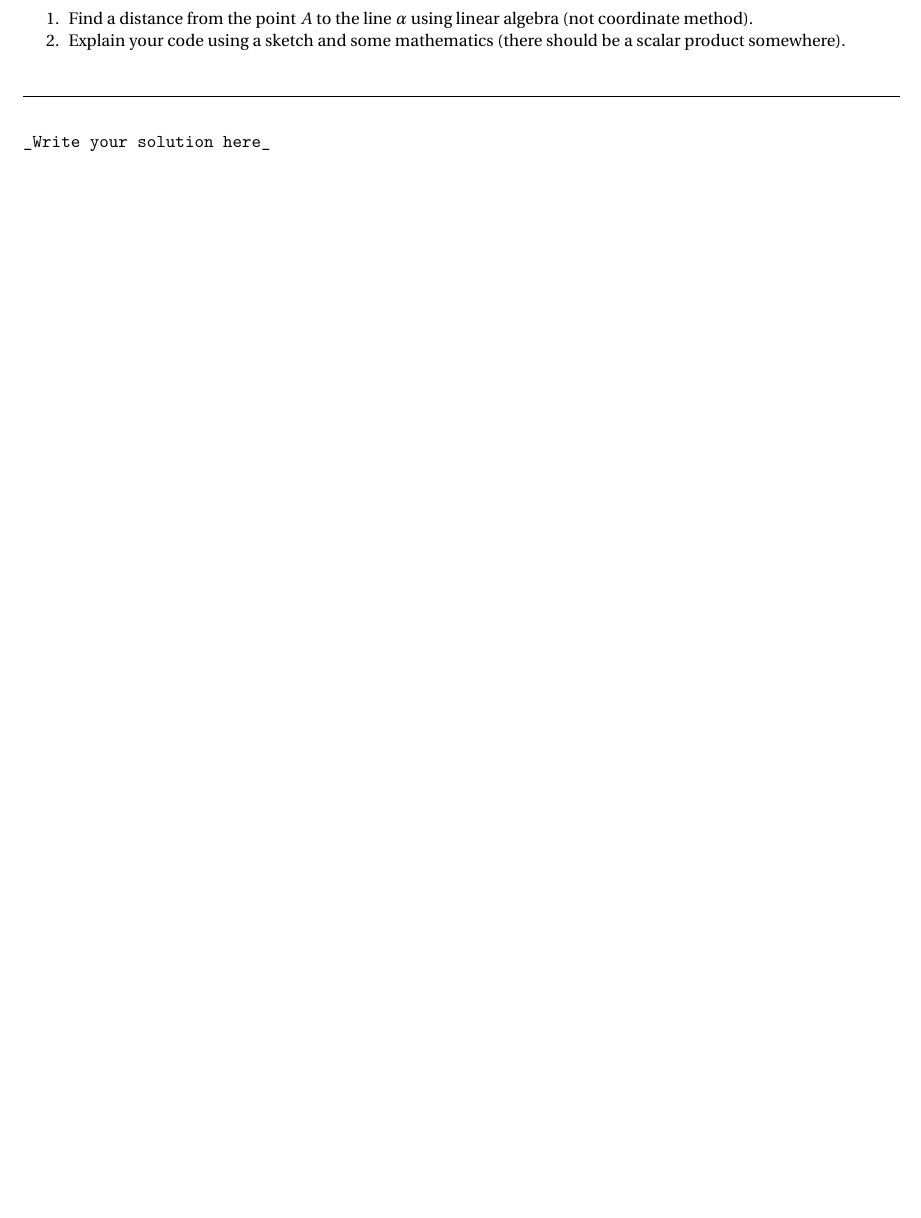
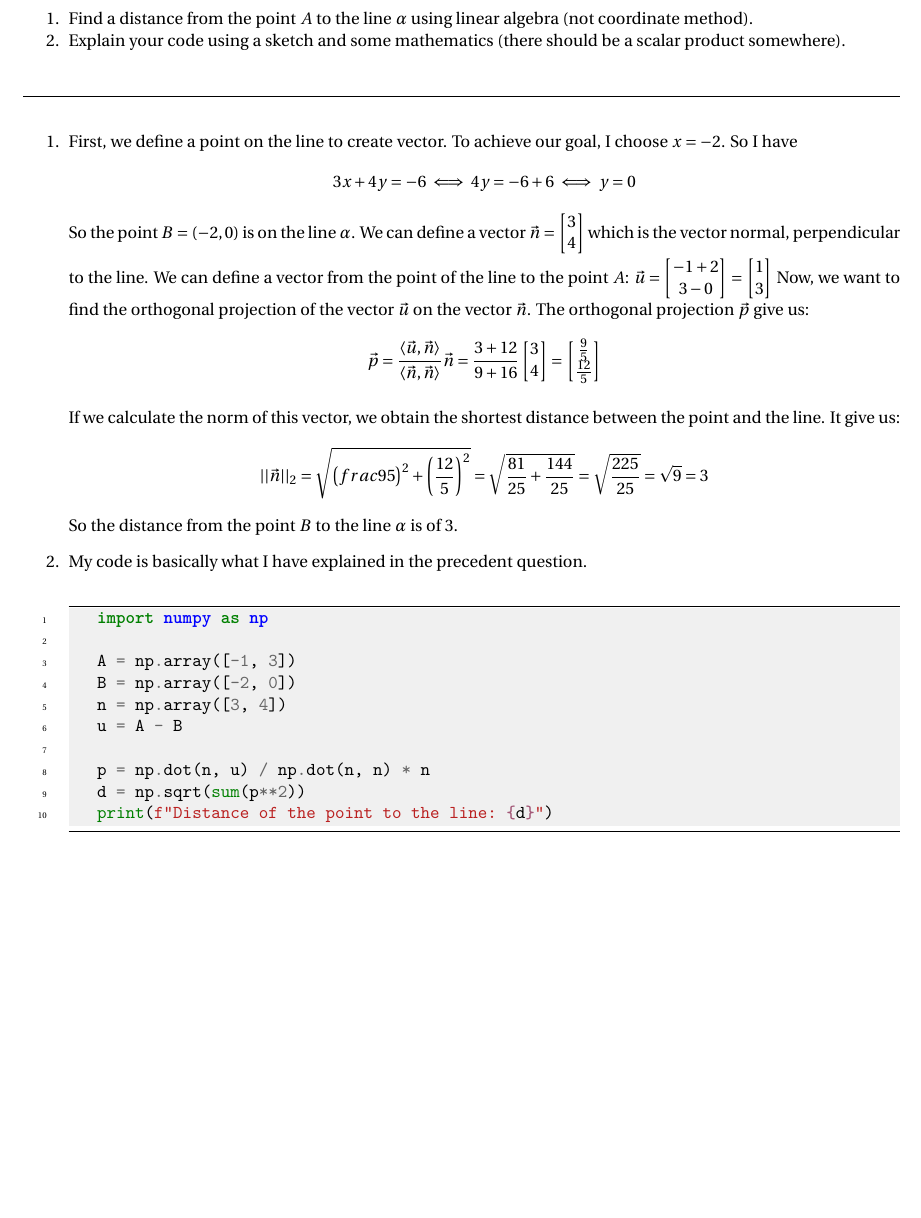
Before and after one commit to Arkanthara/data_science, a Quarto document (report/tp1.qmd): part of page 13 of 13, cut so that both start at the same text, the shorter picture padded with empty space. The pictures show the output file report/_manuscript/_pdf/tp1.pdf that the author committed with the source.

Commit message:
Part 5 finished

```diff
--- a/report/tp1.qmd
+++ b/report/tp1.qmd
@@ -882,4 +882,47 @@ There are given a line $\alpha : 3x + 4y = -6$ and a point $A$ with the coordina
 
 \hrulefill
 
-    _Write your solution here_
+1. First, we define a point on the line to create vector.
+    To achieve our goal, I choose $x = -2$.
+    So I have
+    $$
+    3x + 4y = -6 \ \Longleftrightarrow \ 4y = -6 + 6 \ \Longleftrightarrow \ y = 0
+    $$
+    So the point $B = (-2, 0)$ is on the line $\alpha$.
+    We can define a vector $\vec{n} = \begin{bmatrix} 3 \\ 4 \end{bmatrix}$ which is the vector normal, perpendicular to the line.
+    We can define a vector from the point of the line to the point $A$: $\vec{u} = \begin{bmatrix} -1 + 2 \\ 3 - 0 \end{bmatrix} = \begin{bmatrix} 1 \\ 3 \end{bmatrix}$
+    Now, we want to find the orthogonal projection of the vector $\vec{u}$ on the vector $\vec{n}$.
+    The orthogonal projection $\vec{p}$ give us:
+    $$
+    \vec{p}
+    = \frac{\langle \vec{u}, \vec{n} \rangle}{\langle\vec{n}, \vec{n}\rangle}\vec{n}
+    = \frac{3 + 12}{9 + 16}\begin{bmatrix} 3 \\ 4 \end{bmatrix}
+    = \begin{bmatrix} \frac{9}{5} \\ \frac{12}{5} \end{bmatrix}
+    $$
+
+    If we calculate the norm of this vector, we obtain the shortest distance between the point and the line.
+    It give us:
+    $$
+    || \vec{n} ||_2
+    = \sqrt{\left(frac{9}{5}\right)^2 + \left(\frac{12}{5}\right)^2}
+    = \sqrt{\frac{81}{25} + \frac{144}{25}}
+    = \sqrt{\frac{225}{25}}
+    = \sqrt{9}
+    = 3
+    $$
+    So the distance from the point $B$ to the line $\alpha$ is of $3$.
+
+2. My code is basically what I have explained in the precedent question.
+
+    \begin{minted}{python}
+    import numpy as np
+
+    A = np.array([-1, 3])
+    B = np.array([-2, 0])
+    n = np.array([3, 4])
+    u = A - B
+
+    p = np.dot(n, u) / np.dot(n, n) * n
+    d = np.sqrt(sum(p**2))
+    print(f"Distance of the point to the line: {d}")
+    \end{minted}
```
Also changed, not shown: report/_manuscript/_pdf/tp1.pdf.
